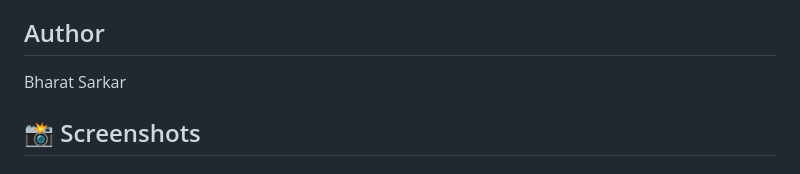
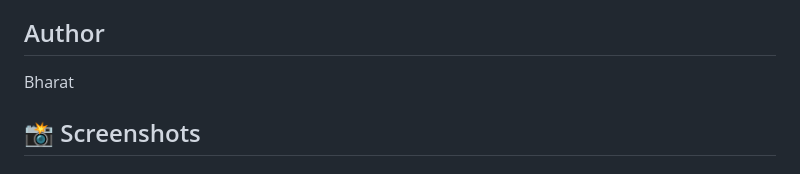
Before and after one commit to Bharat82450-Dare/SmartPrice-Insights-Real-Estate-Platform, a Markdown page: README.md, the part around the change. Rendered like a GitHub page.

Commit message:
Update README.md
minor readme changes

```diff
--- a/README.md
+++ b/README.md
@@ -61,7 +61,7 @@ This project combines modern web technologies with an advanced Machine Learning
 
 
 ## Author
-Bharat Sarkar
+Bharat
 
 ## 📸 Screenshots
 
```
